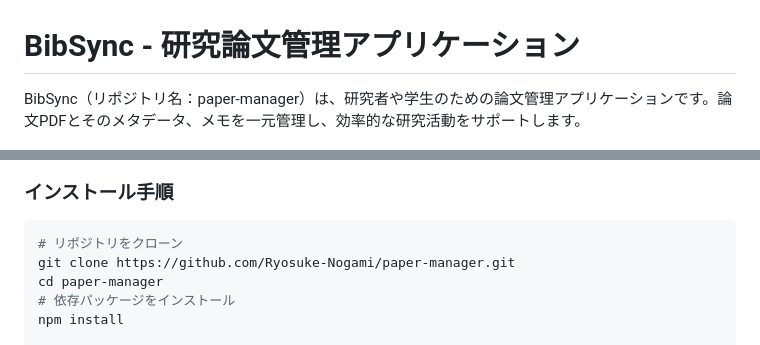
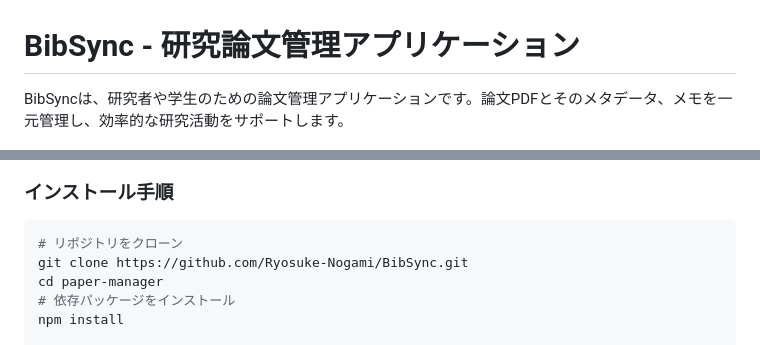
Before and after one commit to Ryosuke-Nogami/BibSync, a Markdown page: README.md, 2 parts joined by grey strips. Rendered like a GitHub page.

Commit message:
READMEの更新

````diff
--- a/README.md
+++ b/README.md
@@ -1,6 +1,6 @@
 # BibSync - 研究論文管理アプリケーション
 
-BibSync（リポジトリ名：paper-manager）は、研究者や学生のための論文管理アプリケーションです。論文PDFとそのメタデータ、メモを一元管理し、効率的な研究活動をサポートします。
+BibSyncは、研究者や学生のための論文管理アプリケーションです。論文PDFとそのメタデータ、メモを一元管理し、効率的な研究活動をサポートします。
 
 ![アプリケーションスクリーンショット](docs/BibSyncScreenshot.png)
 
@@ -41,7 +41,7 @@ BibSync（リポジトリ名：paper-manager）は、研究者や学生のため
 
 ```bash
 # リポジトリをクローン
-git clone https://github.com/Ryosuke-Nogami/paper-manager.git
+git clone https://github.com/Ryosuke-Nogami/BibSync.git
 cd paper-manager
 # 依存パッケージをインストール
 npm install
````
